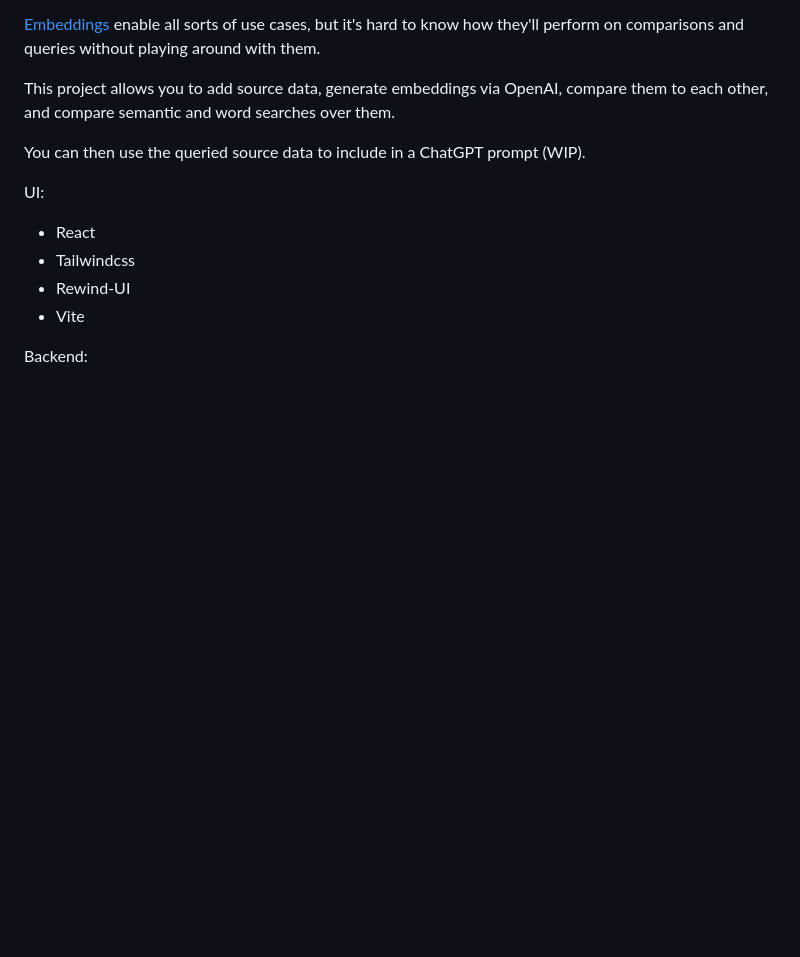
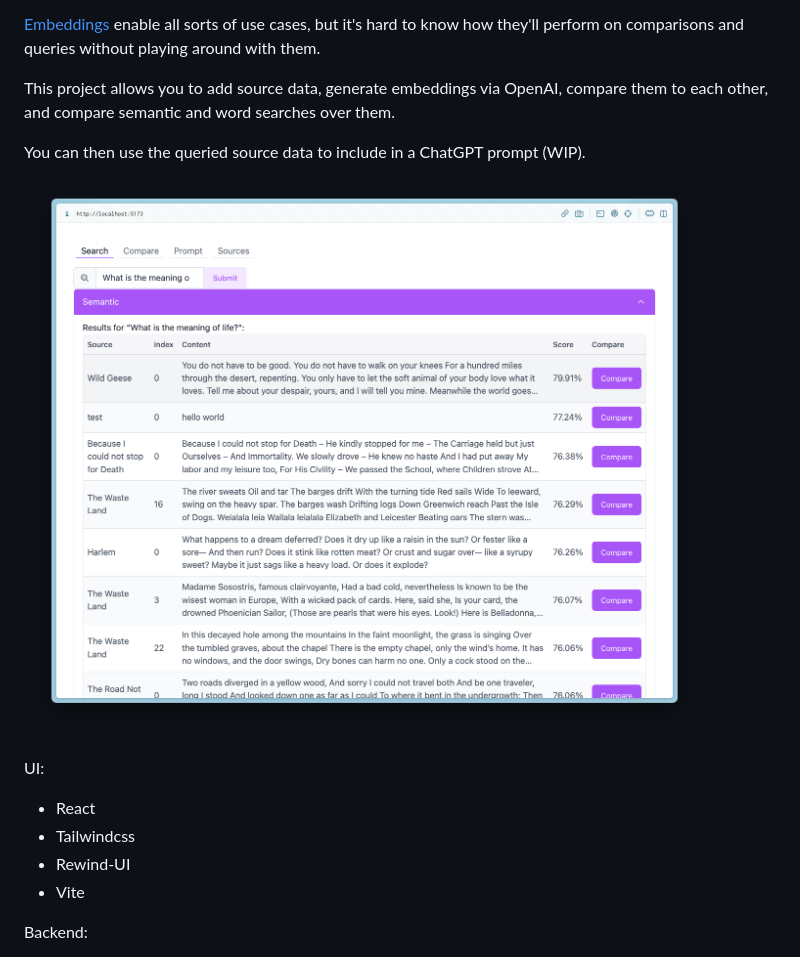
Before and after one commit to ianmacartney/embeddings-in-convex, a Markdown page: README.md, the part around the change. Rendered like a GitHub page; pictures changed too: screenshot.png (added); blank space fills up the shorter version.

Commit message:
screenshot

```diff
--- a/README.md
+++ b/README.md
@@ -10,6 +10,8 @@ This project allows you to add source data, generate embeddings via OpenAI,
 compare them to each other, and compare semantic and word searches over them.
 
 You can then use the queried source data to include in a ChatGPT prompt (WIP).
+
+![](./screenshot.png)
 
 UI:
 - React
```
